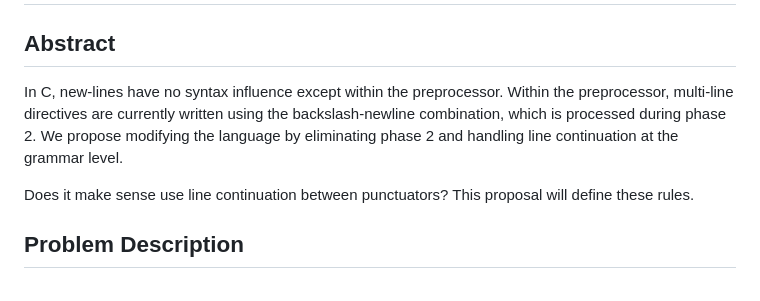
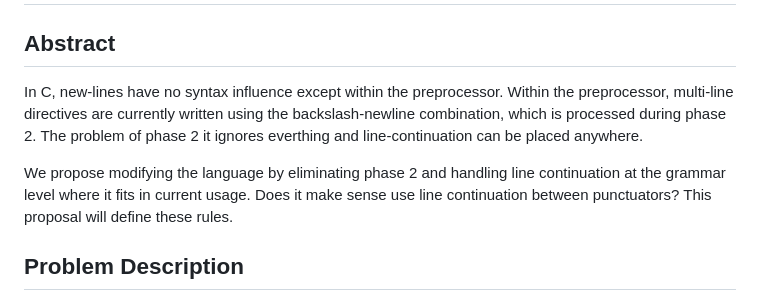
Before and after one commit to thradams/cake, a Markdown page: removing_phase_2.md, the part around the change. Rendered like a GitHub page.

```diff
--- a/removing_phase_2.md
+++ b/removing_phase_2.md
@@ -6,10 +6,12 @@
 ## Abstract
 
 In C, new-lines have no syntax influence except within the preprocessor.
-Within the preprocessor, multi-line directives are currently written using the backslash-newline combination,
-which is processed during phase 2.
-We propose modifying the language by eliminating phase 2 and handling line continuation at the grammar level.
+Within the preprocessor, multi-line directives are currently written using the
+backslash-newline combination, which is processed during phase 2.
+The problem of phase 2 it ignores everthing and line-continuation can be placed anywhere.
 
+We propose modifying the language by eliminating phase 2 and handling line continuation at the
+grammar level where it fits in current usage.
 Does it make sense use line continuation between punctuators? This proposal will define these rules.
 
 ## Problem Description
```
